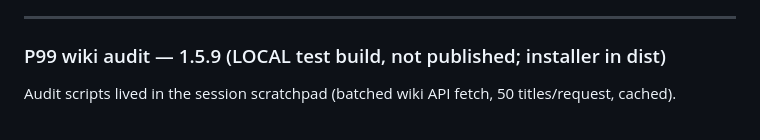
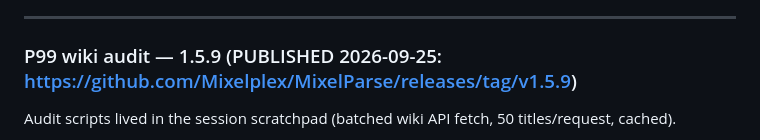
Before and after one commit to Mixelplex/MixelParse, a Markdown page: HANDOFF_v1.5.8.md, the part around the change. Drawn GitHub-style.

Commit message:
Handoff: mark 1.5.9 published
Co-Authored-By: Claude Opus 5.5 <noreply@anthropic.com>

```diff
--- a/HANDOFF_v1.5.8.md
+++ b/HANDOFF_v1.5.8.md
@@ -53,7 +53,7 @@ alter table guild_data add column if not exists consolidate_banker_excl jsonb de
 
 ---
 
-### P99 wiki audit — 1.5.9 (LOCAL test build, not published; installer in dist\)
+### P99 wiki audit — 1.5.9 (PUBLISHED 2026-09-25: https://github.com/Mixelplex/MixelParse/releases/tag/v1.5.9)
 Audit scripts lived in the session scratchpad (batched wiki API fetch, 50 titles/request, cached).
 - **HP/mana:** `calcHP` now uses the classic class level factor (5 + L·F/10 + STA·L·F/3000); L·F/3000 reproduces all 28 wiki STA→HP values. Old flat 12.1·L base under-counted every non-caster (L60 WAR −1,079). `calcMana` = classic integer formula (slope 11.26/pt @60, wiki ~11.27). **Verified in-game:** Mixelmedic (CLR 52, STA 117, WIS 255) HP 1677 / mana 3288 match exactly; mana half-zone starts above 200 (not EQEmu 199). A tank/hybrid reading would confirm their factors too. Hybrid mana (PAL/RNG/SHD/BRD) unverified.
 - **Dual wield:** L50 skill caps added; matches all 10 wiki chances.
```
